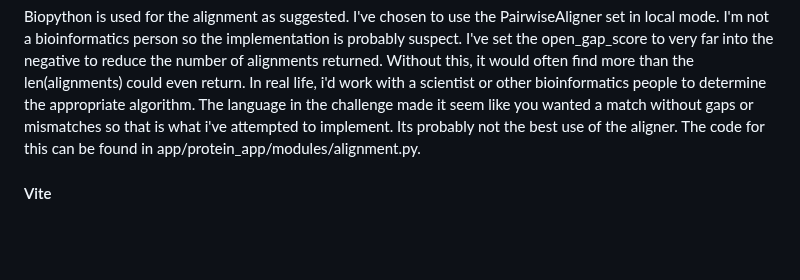
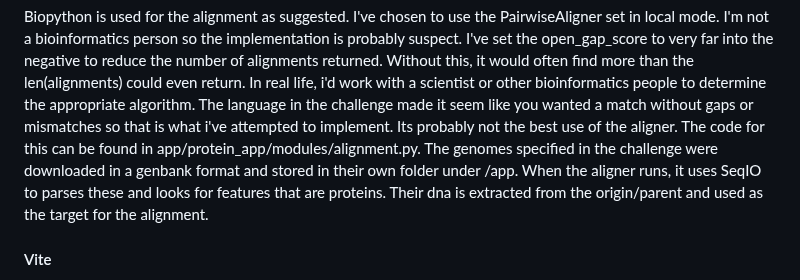
Before and after one commit to jasonpeace/ginkgo, a Markdown page: README.md, the part around the change. Rendered like a GitHub page; blank space fills up the shorter version.

```diff
--- a/README.md
+++ b/README.md
@@ -74,7 +74,9 @@ person so the implementation is probably suspect. I've set the open_gap_score to
 alignments returned. Without this, it would often find more than the len(alignments) could even return. In real life, i'd work with a
 scientist or other bioinformatics people to determine the appropriate algorithm. The language in the challenge made it seem like you
 wanted a match without gaps or mismatches so that is what i've attempted to implement. Its probably not the best use of the aligner.
-The code for this can be found in app/protein_app/modules/alignment.py.
+The code for this can be found in app/protein_app/modules/alignment.py. The genomes specified in the challenge were downloaded
+in a genbank format and stored in their own folder under /app. When the aligner runs, it uses SeqIO to parses these and looks for
+features that are proteins. Their dna is extracted from the origin/parent and used as the target for the alignment.
 
 #### Vite
 Vite is being used to compile React components into the static dir used by Django. This is configured for more of a SPA style
```
